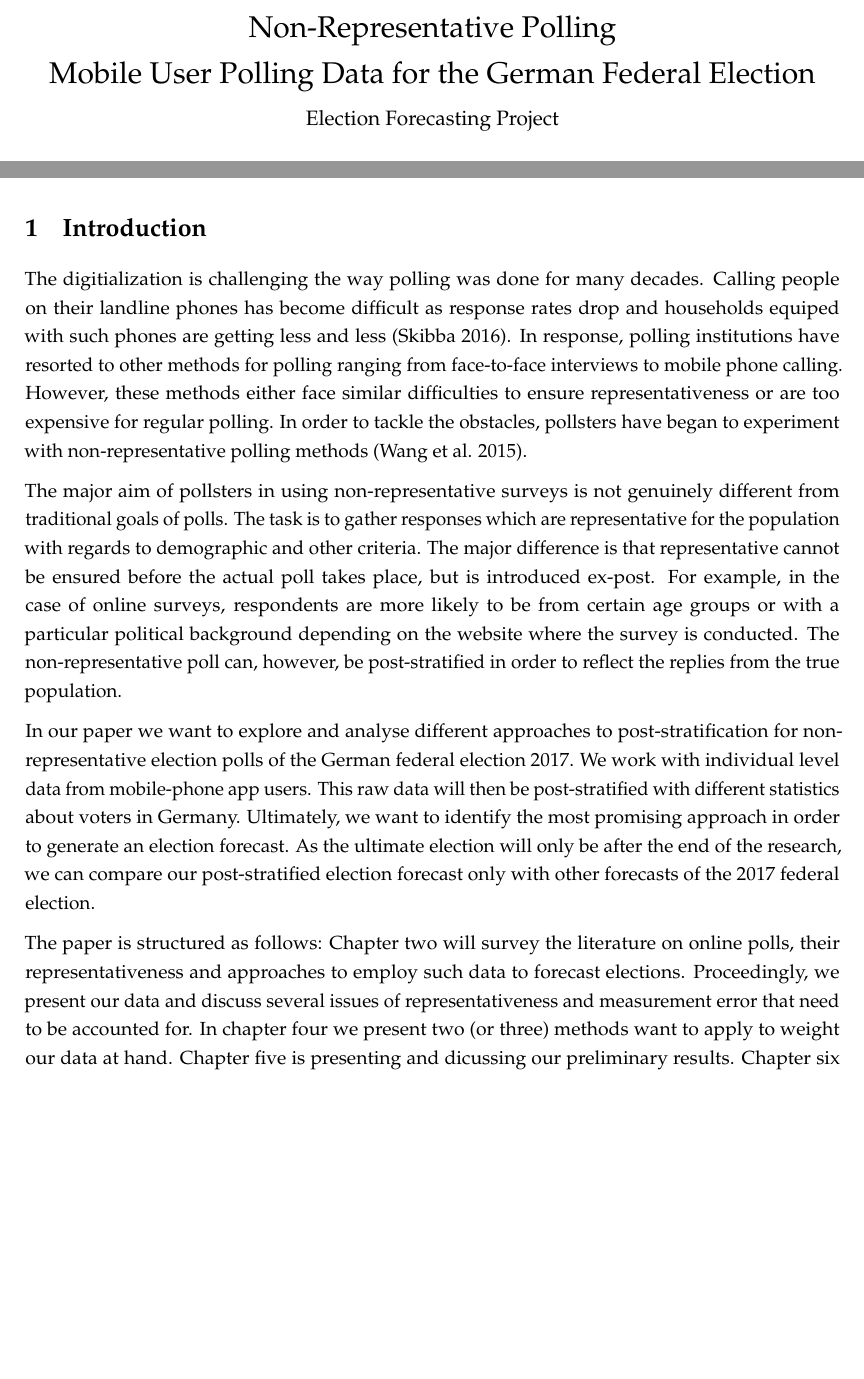
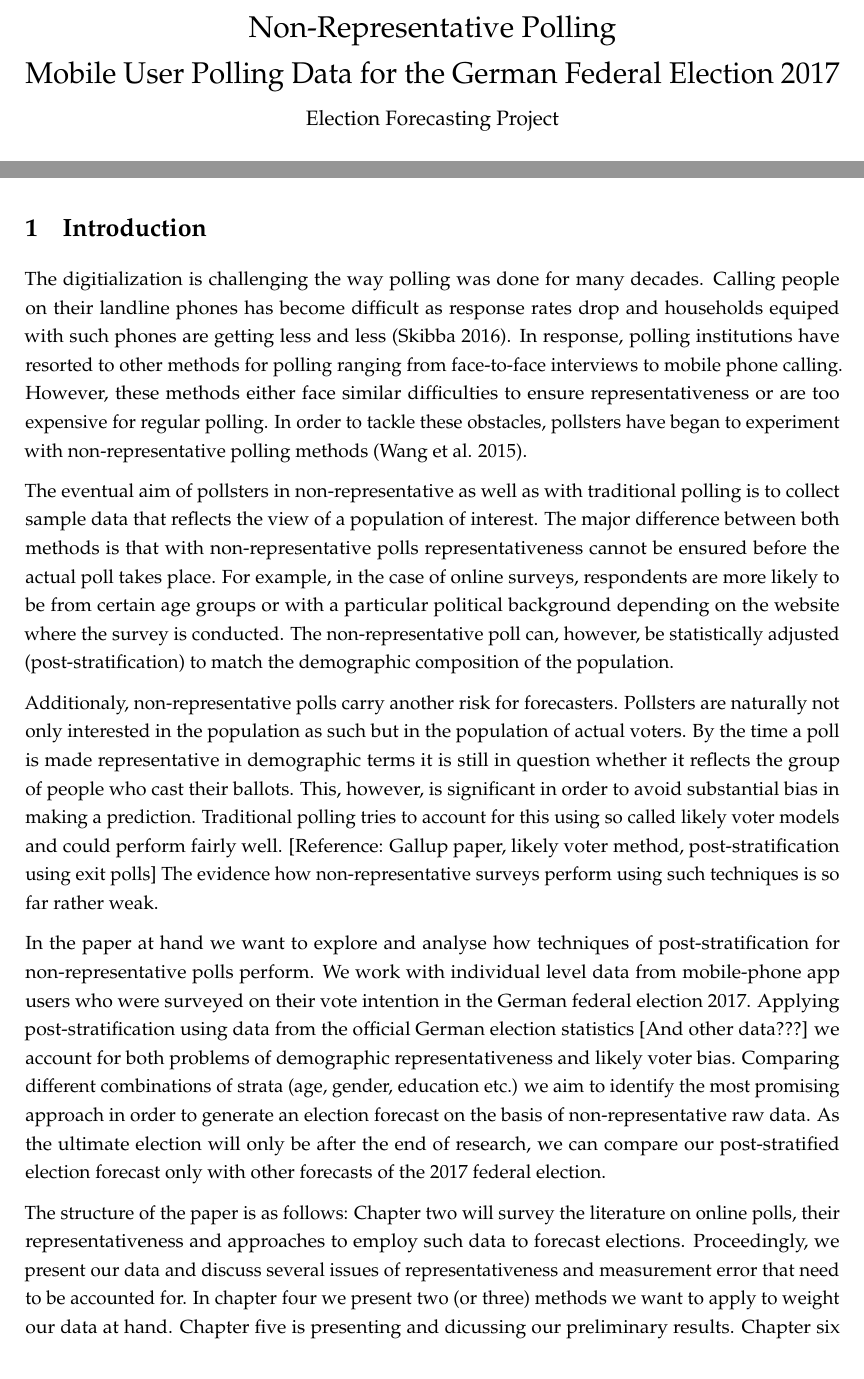
Before and after one commit to Corrod3/ElectionForecasting, an R Markdown document (ForecastingProject.rmd): two parts of pages 1 and 2 of 6, joined at a grey line, cut so that both start at the same text, the shorter picture padded with empty space. Rendered offline with R 4.5, knitr and Pandoc, then LaTeX, with nearby package versions; code that draws random numbers runs with fixed seeds of ours; some code elsewhere in the file could not run offline.

Commit message:
introduction (selection bias; likely voter bias)

```diff
--- a/ForecastingProject.rmd
+++ b/ForecastingProject.rmd
@@ -1,7 +1,7 @@
 ---
 title: |
   | Non-Representative Polling
-  | Mobile User Polling Data for the German Federal Election
+  | Mobile User Polling Data for the German Federal Election 2017
 subtitle: "Election Forecasting Project"
 author: "Moritz Hemmerlein & Alexander Sacharow"
 abstract: "Using online surveys to forecast election outcomes imposes severe challenges to pollsters. Non-representativ samples and likely-voter bias skew gathered information and require adequate weighting. This paper sets out to discuss approaches of weighting-design to adjust a non-representative online poll at hand on the upcoming german federal election."
@@ -10,7 +10,7 @@ header-includes:
     - \pagestyle{fancy}
     - \fancyhead[LO,LE]{Non-represenative polling}
     - \fancyfoot[LO,LE]{Election Forecasting Project}
-    - \fancyfoot[RE,RO]{Moritz Hemmerlein and Alexander Sacharow}
+    - \fancyfoot[RE,RO]{Moritz Hemmerlein \\ Alexander Sacharow}
     - \usepackage{setspace}
     - \onehalfspacing
 date: "`r format(Sys.time(), '%d %B, %Y')`"
@@ -57,8 +57,6 @@ rm(p, packages)
 # Introduction
 
 <!--The problem -->
-The digitialization is challenging the way polling was done for many decades. Calling people on their landline phones has become difficult as response rates drop and households equiped with such phones are getting less and less [@Skibba.2016]. In response, polling institutions have resorted to other methods for polling ranging from face-to-face interviews to mobile phone calling. However, these methods either face similar difficulties to ensure representativeness or are too expensive for regular polling. In order to tackle the obstacles, pollsters have began to experiment with non-representative polling methods [@Wang.2015].
+The digitialization is challenging the way polling was done for many decades. Calling people on their landline phones has become difficult as response rates drop and households equiped with such phones are getting less and less [@Skibba.2016]. In response, polling institutions have resorted to other methods for polling ranging from face-to-face interviews to mobile phone calling. However, these methods either face similar difficulties to ensure representativeness or are too expensive for regular polling. In order to tackle these obstacles, pollsters have began to experiment with non-representative polling methods [@Wang.2015].
 
 <!-- The problem[cont.]
-A: above we talk about non-representative polling, now it was online polling. I streamlined the narrative. -->
-The major aim of pollsters in using non-representative surveys is not genuinely different from traditional goals of polls. The task is to gather responses which are representative for the population with regards to demographic and other criteria. The major difference is that representative cannot be ensured before the actual poll takes place, but is introduced ex-post. For example, in the case of online surveys, respondents are more likely to be from certain age groups or with a particular political background depending on the website where the survey is conducted. The non-representative poll can, however, be post-stratified in order to reflect the replies from the true population.
@@ -65,16 +68,21 @@ The major aim of pollsters in using non-representative surveys is not genuinely
+The eventual aim of pollsters in non-representative as well as with traditional polling is to collect sample data that reflects the view of a population of interest. The major difference between both methods is that with non-representative polls representativeness cannot be ensured before the actual poll takes place. For example, in the case of online surveys, respondents are more likely to be from certain age groups or with a particular political background depending on the website where the survey is conducted. The non-representative poll can, however, be statistically adjusted (post-stratification) to match the demographic composition of the population.
+
+Additionaly, non-representative polls carry another risk for forecasters. Pollsters are naturally not only interested in the population as such but in the population of actual voters. By the time a poll is made representative in demographic terms it is still in question whether it reflects the group of people who cast their ballots. This, however, is significant in order to avoid substantial bias in making a prediction. Traditional polling tries to account for this using so called likely voter models and could perform fairly well. [Reference: Gallup paper, likely voter method, post-stratification using exit polls] The evidence how non-representative surveys perform using such techniques is so far rather weak.
 
 <!-- A: maybe we should also address the likely voter problem / turnout here so we can justify to discuss two problems in the design paper, in the end of the discussion we can just say that for practical reasons we just used the self-reported intended vote participation for pracitcal reasons.
 
 What make election forecasting distinct from other polling efforts is the problem of turnout. Hence, the 'true' population is not the actual electorate but the actual voters. Often elections are not necessarily decided by changes in voter's intention, but by who is going to the polls. For election forecasting we therefore need a coherent idea of likely voters.
 -->
 
-<!-- aim / question-->
-In our paper we want to explore and analyse different approaches to post-stratification for non-representative election polls of the German federal election 2017. We work with individual level data from mobile-phone app users. This raw data will then be post-stratified with different statistics about voters in Germany. Ultimately, we want to identify the most promising approach in order to generate an election forecast. As the ultimate election will only be after the end of the research, we can compare our post-stratified election forecast only with other forecasts of the 2017 federal election.
+<!-- aim / question -->
+In the paper at hand we want to explore and analyse how techniques of post-stratification for non-representative polls perform. We work with individual level data from mobile-phone app users who were surveyed on their vote intention in the German federal election 2017. Applying post-stratification using data from the official German election statistics [And other data???] we account for both problems of demographic representativeness and likely voter bias. Comparing different combinations of strata (age, gender, education etc.) we aim to identify the most promising approach in order to generate an election forecast on the basis of non-representative raw data. As the ultimate election will only be after the end of research, we can compare our post-stratified election forecast only with other forecasts of the 2017 federal election.
 
 <!-- LATER: here results of our paper -->
 
 <!-- Structure  -->
-The paper is structured as follows: Chapter two will survey the literature on online polls, their representativeness and approaches to employ such data to forecast elections. Proceedingly, we present our data and discuss several issues of representativeness and measurement error that need to be accounted for. In chapter four we present two (or three) methods want to apply to weight our data at hand. Chapter five is presenting and dicussing our preliminary results. Chapter six concludes and gives an outlook on practical obstacles and methodological issues that our approach suffers from.
+The structure of the paper is as follows: Chapter two will survey the literature on online polls, their representativeness and approaches to employ such data to forecast elections. Proceedingly, we present our data and discuss several issues of representativeness and measurement error that need to be accounted for. In chapter four we present two (or three) methods we want to apply to weight our data at hand. Chapter five is presenting and dicussing our preliminary results. Chapter six concludes and gives an outlook on practical obstacles and methodological issues that our approach suffers from.
+
+<!-- At the moment the Introduction might be a little bit too long especially when results are included. But we can cut at the end. -->
 
 # Related Literature
 
```
Also changed, not shown: ForecastingProject.pdf, Literature/Can Likely Voter Modesls Be Improved Evidence from the 2014 House elections.pdf (added), Literature/Yeager-et-al_2011_phone-polls-vs-internet-polls.pdf (added), ForecastingProject.rmd (5 more changed lines).
